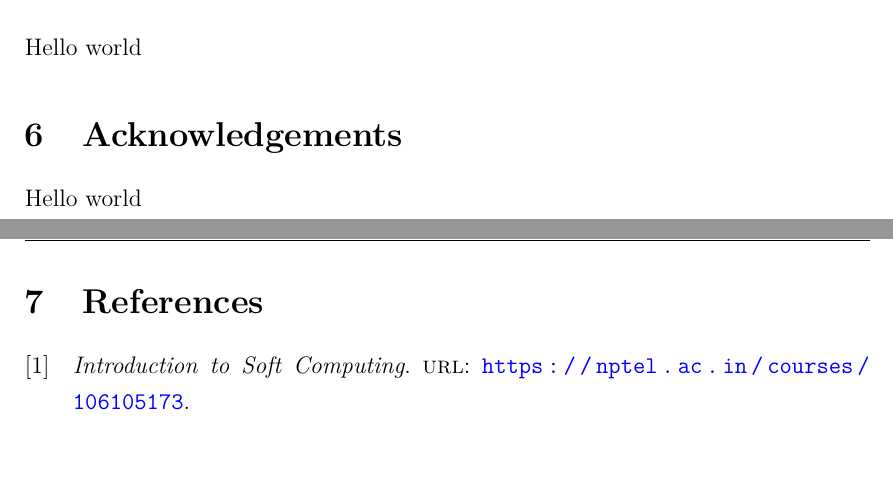
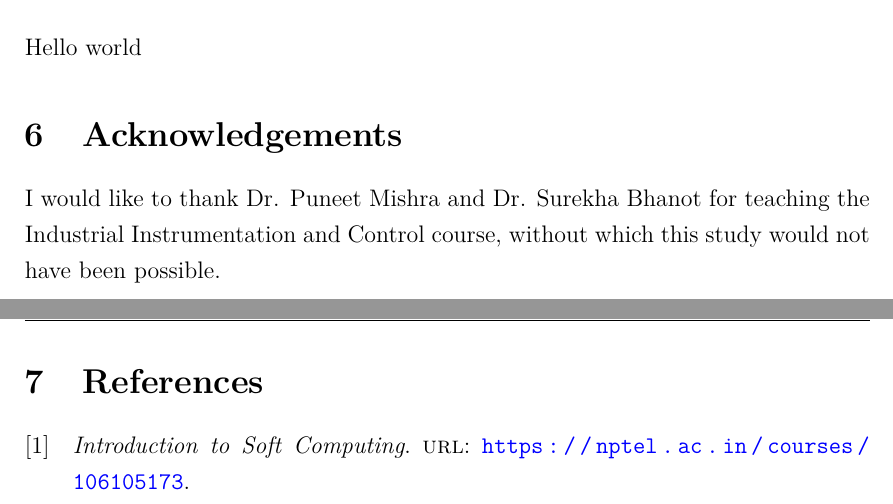
Before and after one commit to GitShanks14/Fuzzy-control-inverted-pendulum, a LaTeX document (IIC report/main.tex, which reads IIC report/Sections/Acknowledgements.tex): two parts of pages 3 and 4 of 4, joined at a grey line, cut so that both start at the same text, the shorter picture padded with empty space. Compiled offline with pdfLaTeX.

Commit message:
minor updates

```diff
--- a/IIC report/Sections/Acknowledgements.tex
+++ b/IIC report/Sections/Acknowledgements.tex
@@ -1,3 +1,3 @@
 \section{Acknowledgements}
 
-Hello world
+I would like to thank Dr. Puneet Mishra and Dr. Surekha Bhanot for teaching the Industrial Instrumentation and Control course, without which this study would not have been possible.
```
Also changed, not shown: IIC report/main.pdf, 13 other files.
